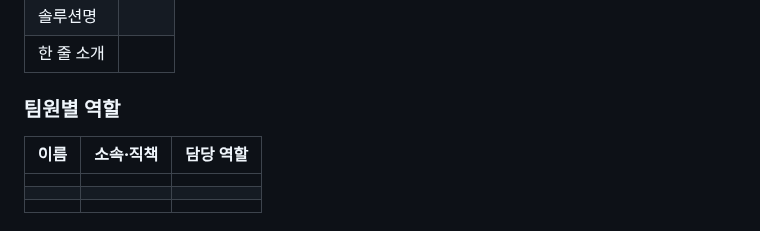
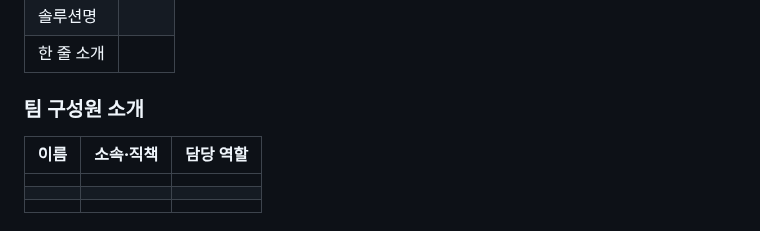
Before and after one commit to connectfoundation/hae-guide, a Markdown page: README.md, the part around the change. GitHub-like rendering.

```diff
--- a/README.md
+++ b/README.md
@@ -13,7 +13,7 @@
 | 솔루션명     |                              |
 | 한 줄 소개   |                              |
 
-### **팀원별 역할**
+### **팀 구성원 소개**
 
 | **이름** | **소속·직책** | **담당 역할** |
 |----------|---------------|---------------|
```
